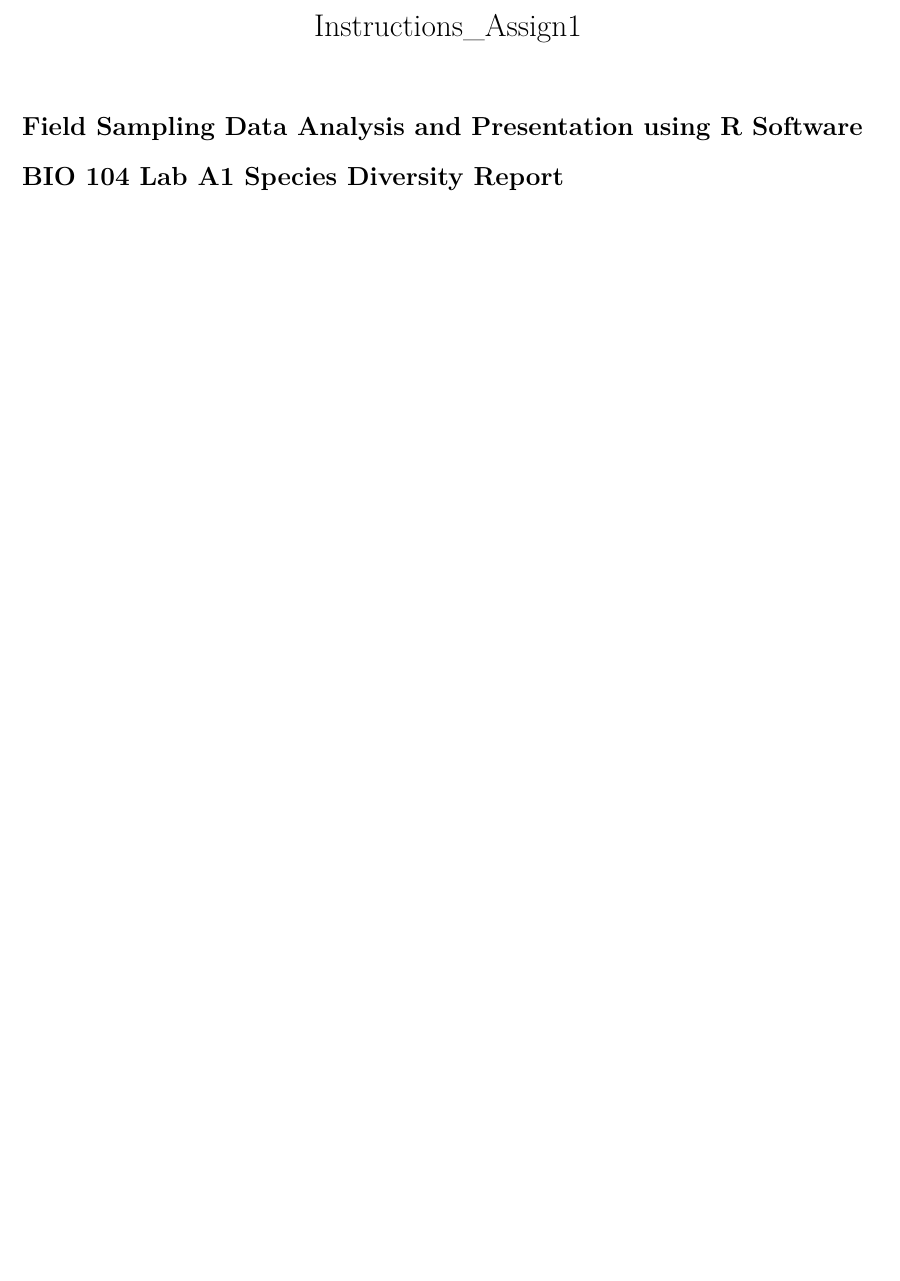
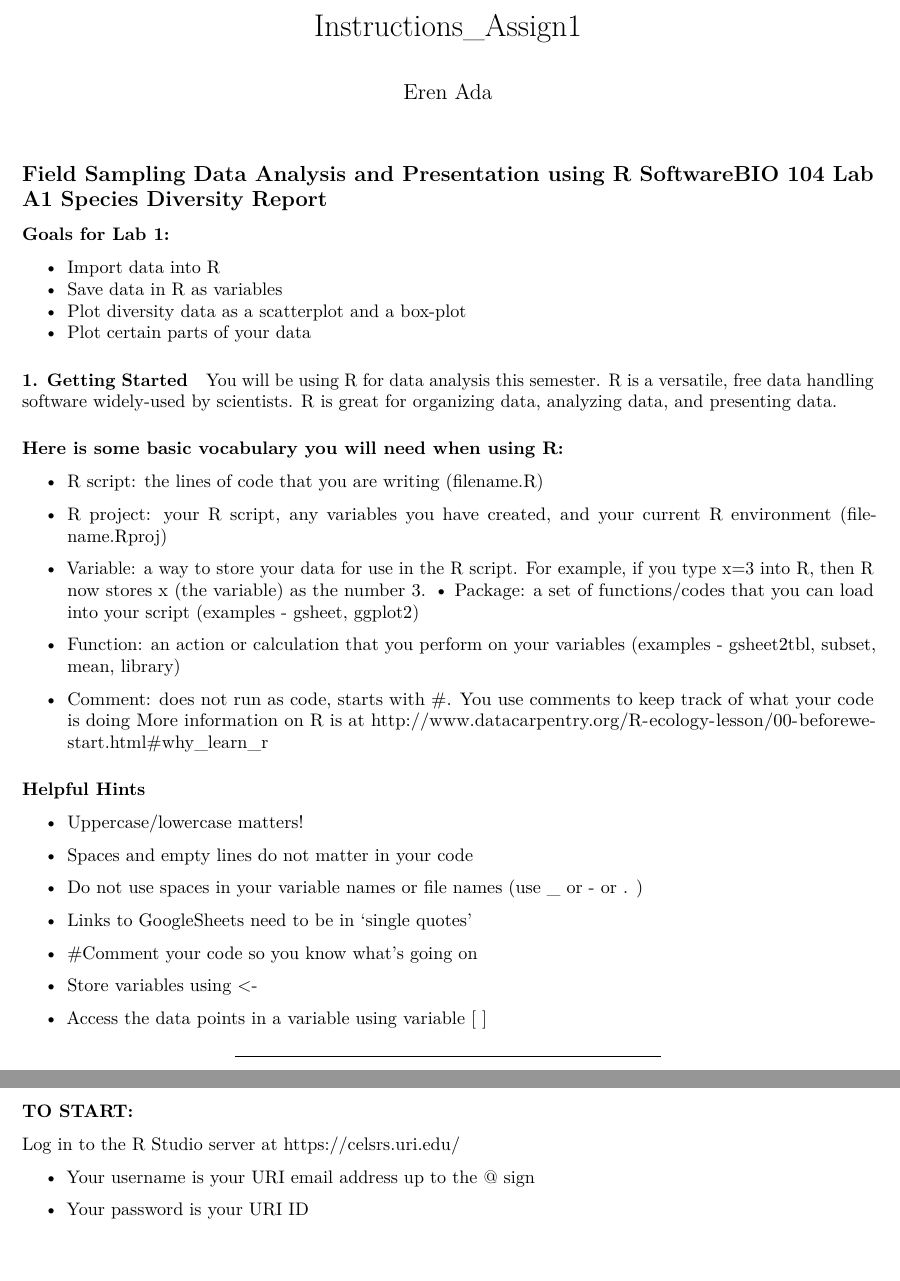
Before and after one commit to erenada/BIO104, an R Markdown document (Intro_A1_BIO104.Rmd): part of the page before the commit and two parts of pages 1 and 2 of 2 after it, the two joined at a grey line, cut so that both start at the same text, the shorter picture padded with empty space. Rendered offline with R 4.5, knitr and Pandoc, then LaTeX, with nearby package versions.

Commit message:
assign1-get-started

````diff
--- a/Intro_A1_BIO104.Rmd
+++ b/Intro_A1_BIO104.Rmd
@@ -7,9 +9,60 @@ output: pdf_document
 knitr::opts_chunk$set(echo = TRUE)
 ```
 
-# Field Sampling Data Analysis and Presentation using R Software
-# BIO 104 Lab A1 Species Diversity Report
+## Field Sampling Data Analysis and Presentation using R SoftwareBIO 104 Lab A1 Species Diversity Report
+
+### Goals for Lab 1:
+
+-  Import data into R
+-  Save data in R as variables
+-  Plot diversity data as a scatterplot and a box-plot
+-  Plot certain parts of your data
+
+<br>
+
+
+#### 1. Getting Started
+
+You will be using R for data analysis this semester. R is a versatile, free data handling
+software widely-used by scientists. R is great for organizing data, analyzing data, and
+presenting data.
+
+##### Here is some basic vocabulary you will need when using R:
+
+- R script: the lines of code that you are writing (filename.R)
+
+- R project: your R script, any variables you have created, and your current R
+environment (filename.Rproj)
+
+- Variable: a way to store your data for use in the R script. For example, if you type x=3
+into R, then R now stores x (the variable) as the number 3.
+• Package: a set of functions/codes that you can load into your script (examples -
+gsheet, ggplot2)
+
+- Function: an action or calculation that you perform on your variables (examples -
+gsheet2tbl, subset, mean, library)
+
+- Comment: does not run as code, starts with #. You use comments to keep track of
+what your code is doing
+More information on R is at http://www.datacarpentry.org/R-ecology-lesson/00-beforewe-start.html#why_learn_r
+
+##### Helpful Hints
+
+- Uppercase/lowercase matters!
+
+- Spaces and empty lines do not matter in your code
+
+- Do not use spaces in your variable names or file names (use _ or - or . )
+
+- Links to GoogleSheets need to be in 'single quotes'
+
+- #Comment your code so you know what's going on
+
+- Store variables using <-
+
+- Access the data points in a variable using variable [ ]
 
 
 
+---
 
@@ -17,2 +69,8 @@ knitr::opts_chunk$set(echo = TRUE)
 
-```
+### TO START:
+
+ Log in to the R Studio server at [https://celsrs.uri.edu/](https://celsrs.uri.edu/)
+
+ - Your username is your URI email address up to the @ sign
+
+- Your password is your URI ID
````
Also changed, not shown: Intro_A1_BIO104.Rmd (3 more changed lines).
